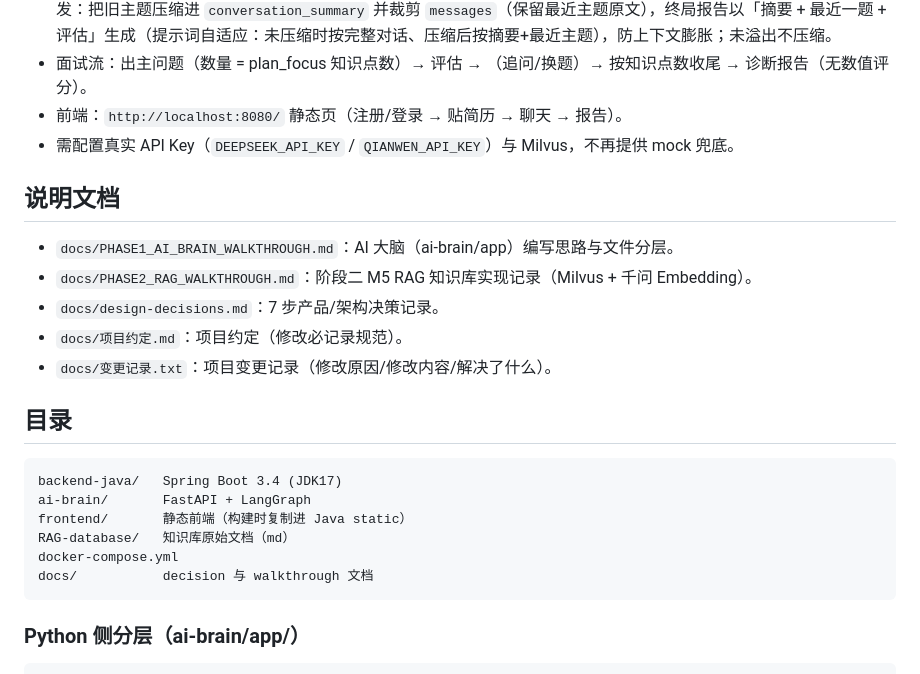
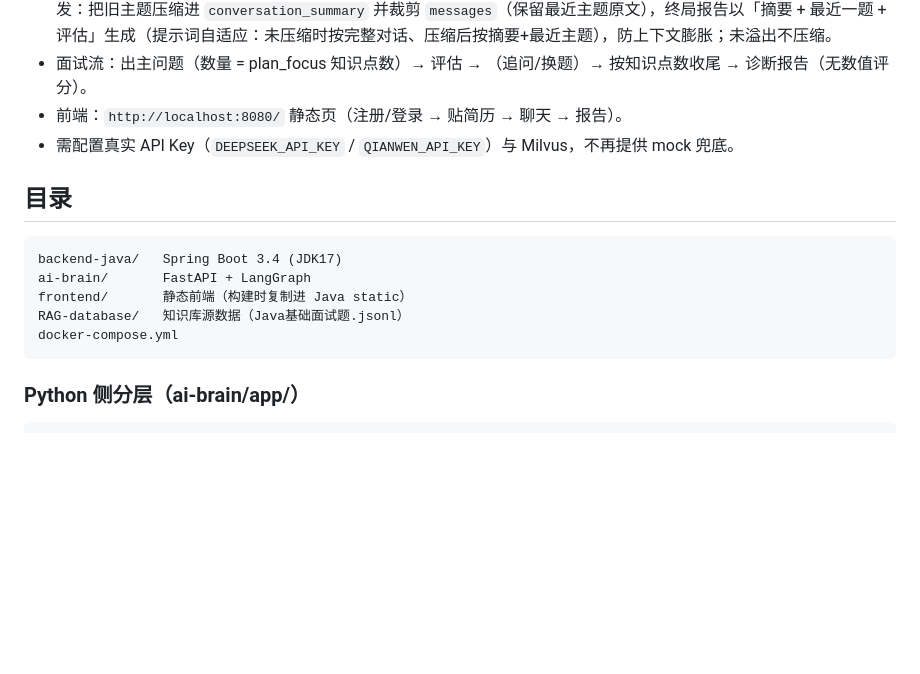
Before and after one commit to kunyang713-afk/my_project_offermaster, a Markdown page: README.md, the part around the change. Drawn GitHub-style; blank space fills up the shorter version.

Commit message:
README: 移除 docs 引用，更新 RAG-database 目录描述

````diff
--- a/README.md
+++ b/README.md
@@ -11,21 +11,13 @@
 - 前端：`http://localhost:8080/` 静态页（注册/登录 → 贴简历 → 聊天 → 报告）。
 - 需配置真实 API Key（`DEEPSEEK_API_KEY` / `QIANWEN_API_KEY`）与 Milvus，不再提供 mock 兜底。
 
-## 说明文档
-- `docs/PHASE1_AI_BRAIN_WALKTHROUGH.md`：AI 大脑（ai-brain/app）编写思路与文件分层。
-- `docs/PHASE2_RAG_WALKTHROUGH.md`：阶段二 M5 RAG 知识库实现记录（Milvus + 千问 Embedding）。
-- `docs/design-decisions.md`：7 步产品/架构决策记录。
-- `docs/项目约定.md`：项目约定（修改必记录规范）。
-- `docs/变更记录.txt`：项目变更记录（修改原因/修改内容/解决了什么）。
-
 ## 目录
 ```
 backend-java/   Spring Boot 3.4 (JDK17)
 ai-brain/       FastAPI + LangGraph
 frontend/       静态前端（构建时复制进 Java static）
-RAG-database/   知识库原始文档（md）
+RAG-database/   知识库源数据（Java基础面试题.jsonl）
 docker-compose.yml
-docs/           decision 与 walkthrough 文档
 ```
 
 ### Python 侧分层（ai-brain/app/）
````
